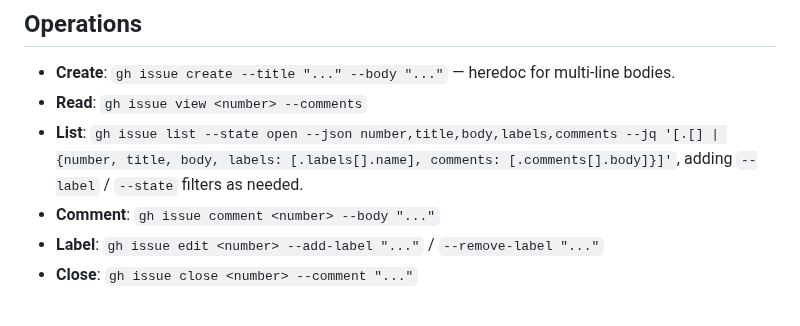
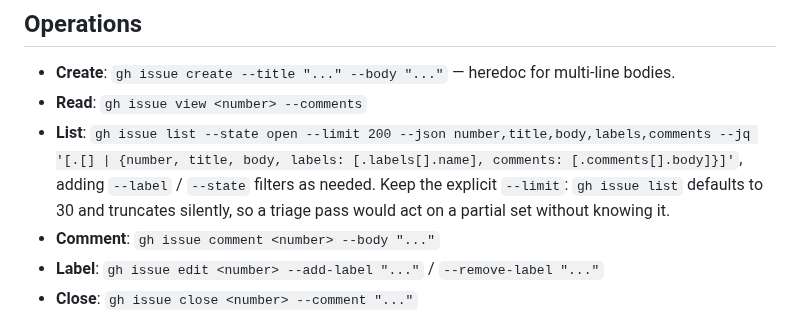
Before and after one commit to JINGBANZ/jarvis, a Markdown page: wiki/agents/issue-tracker.md, the part around the change. Drawn GitHub-style.

Commit message:
docs(agents): set an explicit --limit on the issue list command
`gh issue list` defaults to 30 and truncates with no warning, so a triage
pass would act on a partial set believing it was complete. Unlike the
other seed-template gaps, this one fails silently — matching the template
is not worth shipping a query that quietly returns wrong data.

Co-Authored-By: Claude Opus 5 <noreply@anthropic.com>

```diff
--- a/wiki/agents/issue-tracker.md
+++ b/wiki/agents/issue-tracker.md
@@ -25,8 +25,9 @@ being worked automatically.
 
 - **Create**: `gh issue create --title "..." --body "..."` — heredoc for multi-line bodies.
 - **Read**: `gh issue view <number> --comments`
-- **List**: `gh issue list --state open --json number,title,body,labels,comments --jq '[.[] | {number, title, body, labels: [.labels[].name], comments: [.comments[].body]}]'`,
-  adding `--label` / `--state` filters as needed.
+- **List**: `gh issue list --state open --limit 200 --json number,title,body,labels,comments --jq '[.[] | {number, title, body, labels: [.labels[].name], comments: [.comments[].body]}]'`,
+  adding `--label` / `--state` filters as needed. Keep the explicit `--limit`: `gh issue list` defaults
+  to 30 and truncates silently, so a triage pass would act on a partial set without knowing it.
 - **Comment**: `gh issue comment <number> --body "..."`
 - **Label**: `gh issue edit <number> --add-label "..."` / `--remove-label "..."`
 - **Close**: `gh issue close <number> --comment "..."`
```
